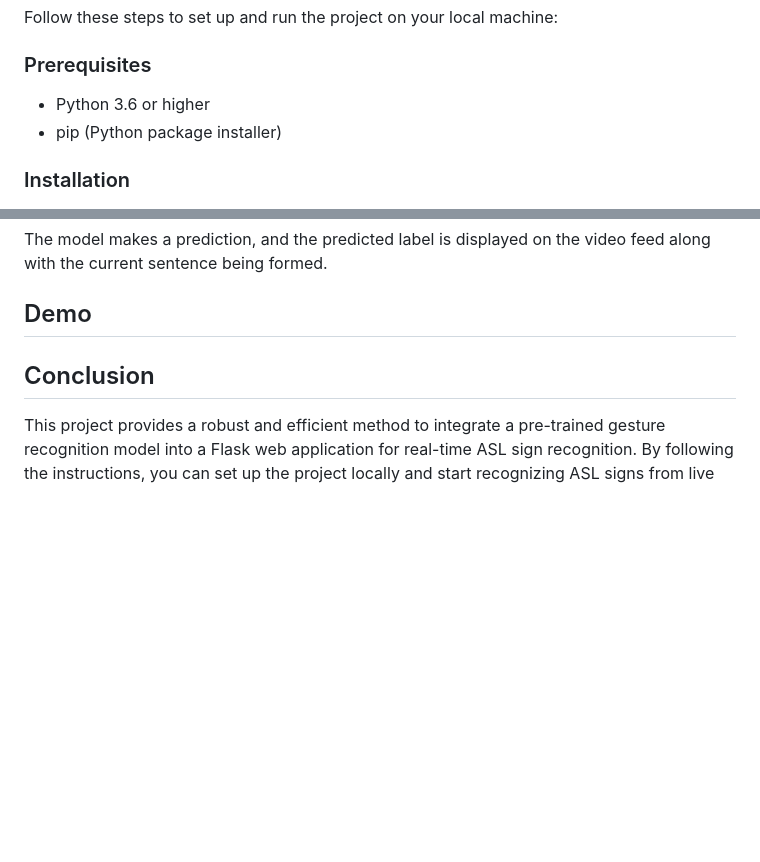
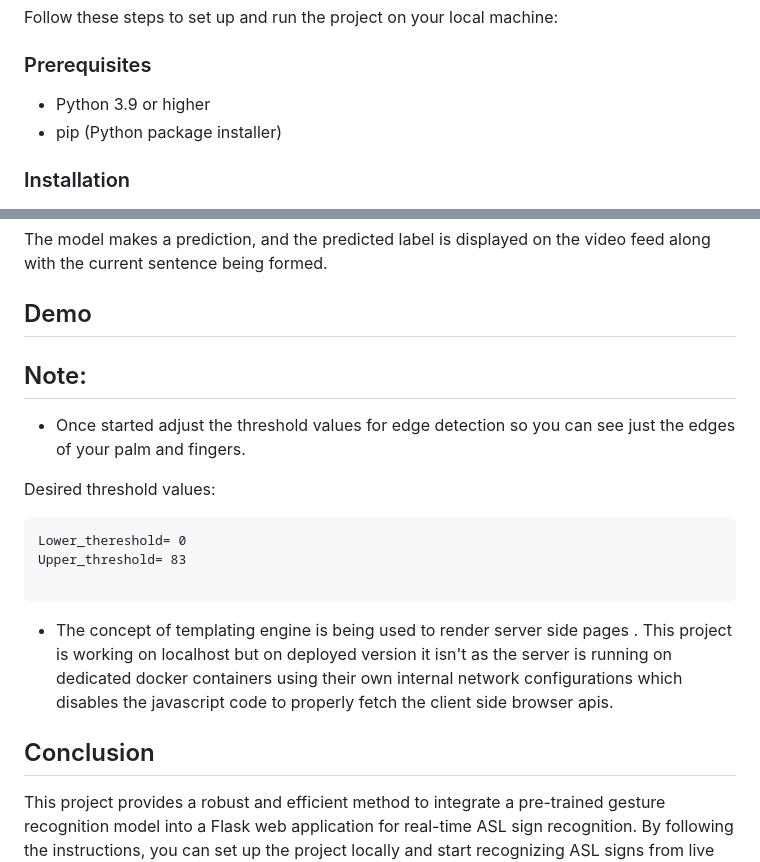
Before and after one commit to Rani1303/Webcam_Gesture_Recognition, a Markdown page: README.md, 2 parts joined by grey strips. Rendered like a GitHub page; blank space fills up the shorter version.

````diff
--- a/README.md
+++ b/README.md
@@ -50,7 +50,7 @@ Follow these steps to set up and run the project on your local machine:
 
 ### Prerequisites
 
-- Python 3.6 or higher
+- Python 3.9 or higher
 - pip (Python package installer)
 
 ### Installation
@@ -119,6 +119,18 @@ The model makes a prediction, and the predicted label is displayed on the video
 
 ## Demo
 
+## Note:
+
+ - Once started adjust the threshold values for edge detection so you can see just the edges of your palm and fingers.
+
+ Desired threshold values:
+
+```
+Lower_thereshold= 0
+Upper_threshold= 83
+
+```
+ - The concept of templating engine is being used to render server side pages . This project is working on localhost but on deployed version it isn't as the server is running on dedicated docker containers using their own internal network configurations which disables the javascript code to properly fetch the client side browser apis.
 
 
 ## Conclusion
````
